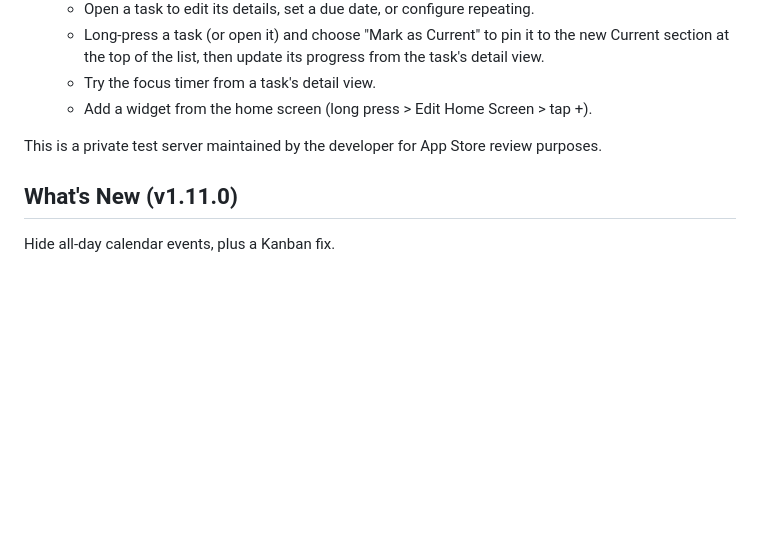
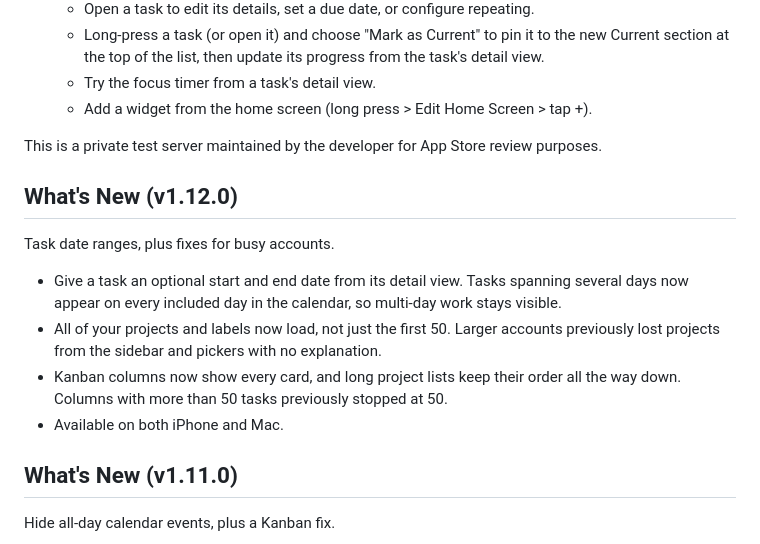
Before and after one commit to marco308/mdone, a Markdown page: docs/appstore-metadata.md, the part around the change. Drawn GitHub-style; blank space fills up the shorter version.

```diff
--- a/docs/appstore-metadata.md
+++ b/docs/appstore-metadata.md
@@ -83,6 +83,15 @@ Steps to test:
 
 This is a private test server maintained by the developer for App Store review purposes.
 
+## What's New (v1.12.0)
+
+Task date ranges, plus fixes for busy accounts.
+
+- Give a task an optional start and end date from its detail view. Tasks spanning several days now appear on every included day in the calendar, so multi-day work stays visible.
+- All of your projects and labels now load, not just the first 50. Larger accounts previously lost projects from the sidebar and pickers with no explanation.
+- Kanban columns now show every card, and long project lists keep their order all the way down. Columns with more than 50 tasks previously stopped at 50.
+- Available on both iPhone and Mac.
+
 ## What's New (v1.11.0)
 
 Hide all-day calendar events, plus a Kanban fix.
```
Also changed, not shown: CHANGELOG.md (+9 -1 lines).
